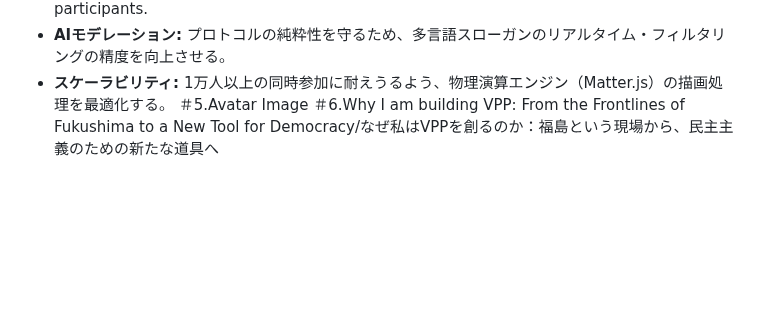
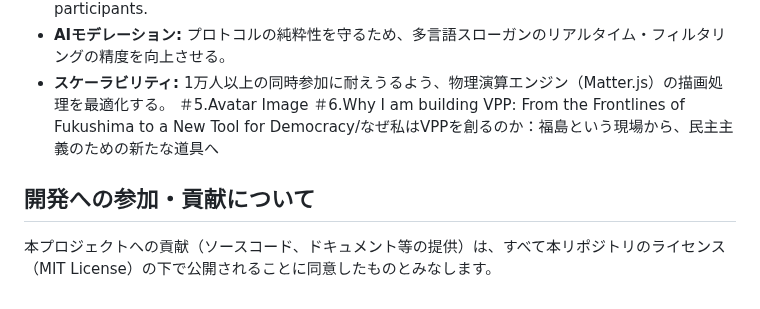
Before and after one commit to voice-of-japan/Virtual-Protest-Protocol, a Markdown page: README.md, the part around the change. Rendered like a GitHub page; blank space fills up the shorter version.

Commit message:
Add contribution guidelines to README
Added a section on contributing to the project under the MIT License.

```diff
--- a/README.md
+++ b/README.md
@@ -414,3 +414,7 @@ This protocol is my final challenge as a 75-year-old former fishmonger—to ensu
 *   **スケーラビリティ:** 1万人以上の同時参加に耐えうるよう、物理演算エンジン（Matter.js）の描画処理を最適化する。
 ＃5.Avatar Image
 ＃6.Why I am building VPP: From the Frontlines of Fukushima to a New Tool for Democracy/なぜ私はVPPを創るのか：福島という現場から、民主主義のための新たな道具へ
+
+
+## 開発への参加・貢献について
+本プロジェクトへの貢献（ソースコード、ドキュメント等の提供）は、すべて本リポジトリのライセンス（MIT License）の下で公開されることに同意したものとみなします。
```
